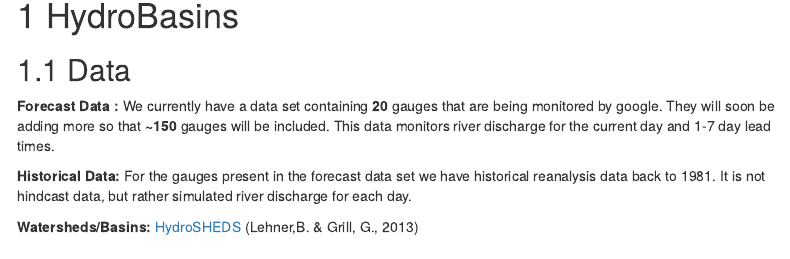
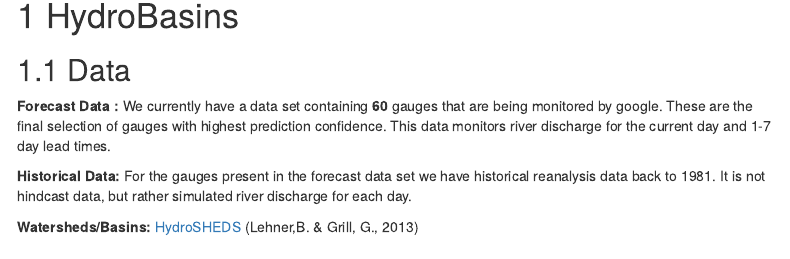
Before and after one commit to OCHA-DAP/pa-flood-pilot-validation, an R Markdown document (exploration/hybas_exploration.Rmd): the page in a window 1100 px wide, from 390 px down. Rendered offline with R 4.5, knitr and Pandoc, with nearby package versions; some code elsewhere in the file could not run offline; menus at the side of the page are left out.

Commit message:
update hybas_exploration.Rmd figures for full gauge dataset

```diff
--- a/exploration/hybas_exploration.Rmd
+++ b/exploration/hybas_exploration.Rmd
@@ -47,7 +47,7 @@ tar_load(nga_riv) # rivers
 
 ## Data
 
-**Forecast Data :** We currently have a data set containing **20** gauges that are being monitored by google. They will soon be adding more so that **~150** gauges will be included. This data monitors river discharge for the current day and 1-7 day lead times.
+**Forecast Data :** We currently have a data set containing **60** gauges that are being monitored by google. These are the final selection of gauges with highest prediction confidence. This data monitors river discharge for the current day and 1-7 day lead times.
 
 **Historical Data:** For the gauges present in the forecast data set we have historical reanalysis data back to 1981. It is not hindcast data, but rather simulated river discharge for each day.
 
```
Also changed, not shown: 1 other file.
